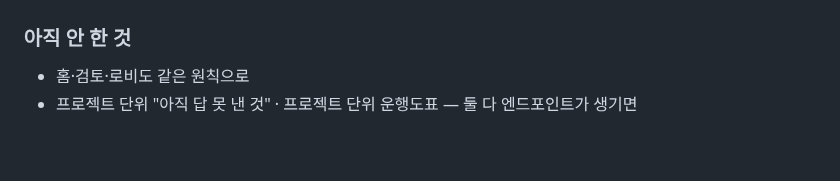
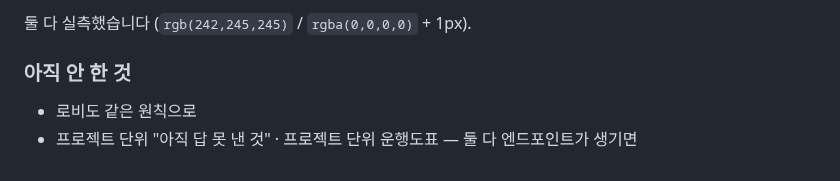
Before and after one commit to tjgksmf1012/TestProject, a Markdown page: docs/19-메신저-셸-전환.md, the part around one of its changes. Drawn GitHub-style.

```diff
--- a/docs/19-메신저-셸-전환.md
+++ b/docs/19-메신저-셸-전환.md
@@ -942,5 +988,7 @@ CONNECT 를 403 으로 막습니다(linear·vercel·notion 전부 응답 000).
+둘 다 실측했습니다 (`rgb(242,245,245)` / `rgba(0,0,0,0)` + 1px).
+
 ### 아직 안 한 것
 
-- 홈·검토·로비도 같은 원칙으로
+- 로비도 같은 원칙으로
 - 프로젝트 단위 "아직 답 못 낸 것" · 프로젝트 단위 운행도표 — 둘 다
   엔드포인트가 생기면
```
Also changed, not shown: other parts of docs/19-메신저-셸-전환.md (+46 -0 lines), docs/images/shell/28-홈-정리.png (added), docs/images/shell/29-검토-정리.png (added), 7 other files.
